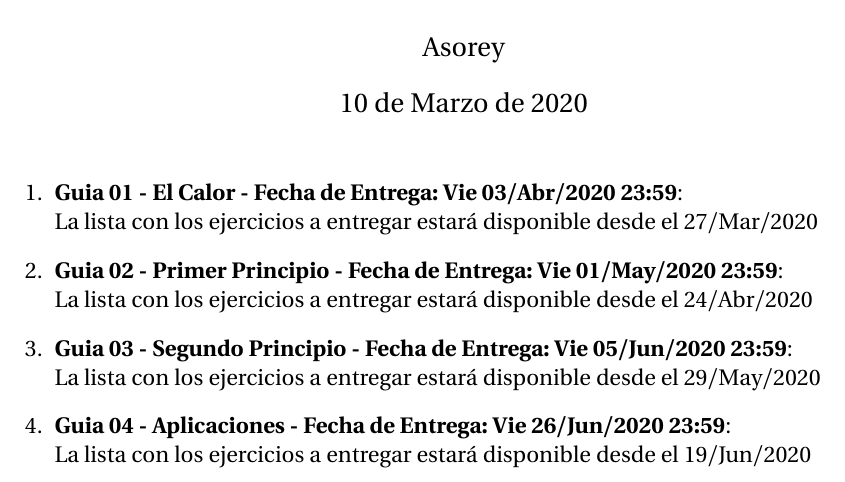
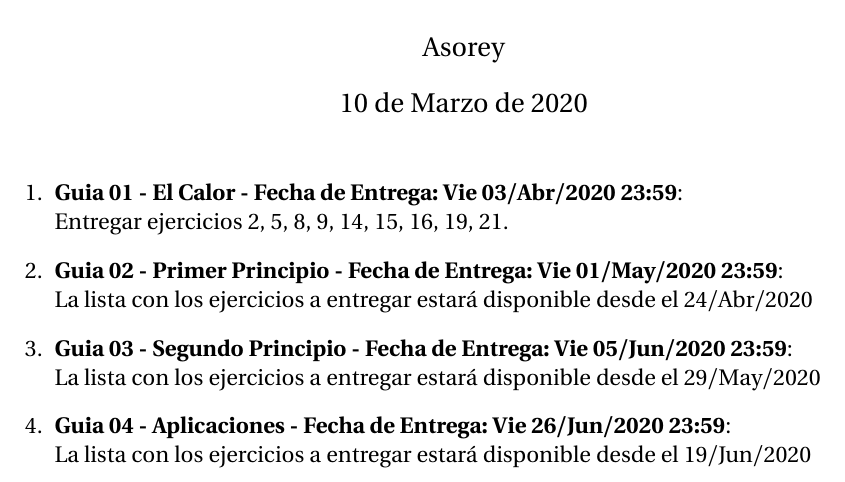
Before and after one commit to asoreyh/unrn-f3b, a LaTeX document (guias/entregas2020.tex): part of the page, cut so that both start at the same text. Compiled offline with pdfLaTeX.

Commit message:
Clase U01C05 dada. Ejercicios Guía 01 solicitados.

```diff
--- a/guias/entregas2020.tex
+++ b/guias/entregas2020.tex
@@ -25,7 +25,7 @@ Física 3B 2020\\ Ejercicios a entregar}
 
 \begin{enumerate}
 	\item {\bf{Guia 01 - El Calor - Fecha de Entrega: Vie 03/Abr/2020 23:59}}:\\
-		La lista con los ejercicios a entregar estará disponible desde el 27/Mar/2020
+		Entregar ejercicios 2, 5, 8, 9, 14, 15, 16, 19, 21.
 	\item {\bf{Guia 02 - Primer Principio - Fecha de Entrega: Vie 01/May/2020 23:59}}:\\
 		La lista con los ejercicios a entregar estará disponible desde el 24/Abr/2020
 	\item {\bf{Guia 03 - Segundo Principio - Fecha de Entrega: Vie 05/Jun/2020 23:59}}:\\
```
Also changed, not shown: README.md, clases/u01/f3b-20200326-U01-C05-sensibles-y-latentes-notas.pdf (added), clases/u01/f3b-20200326-U01-C05-sensibles-y-latentes.pdf, guias/entregas2020.pdf.
